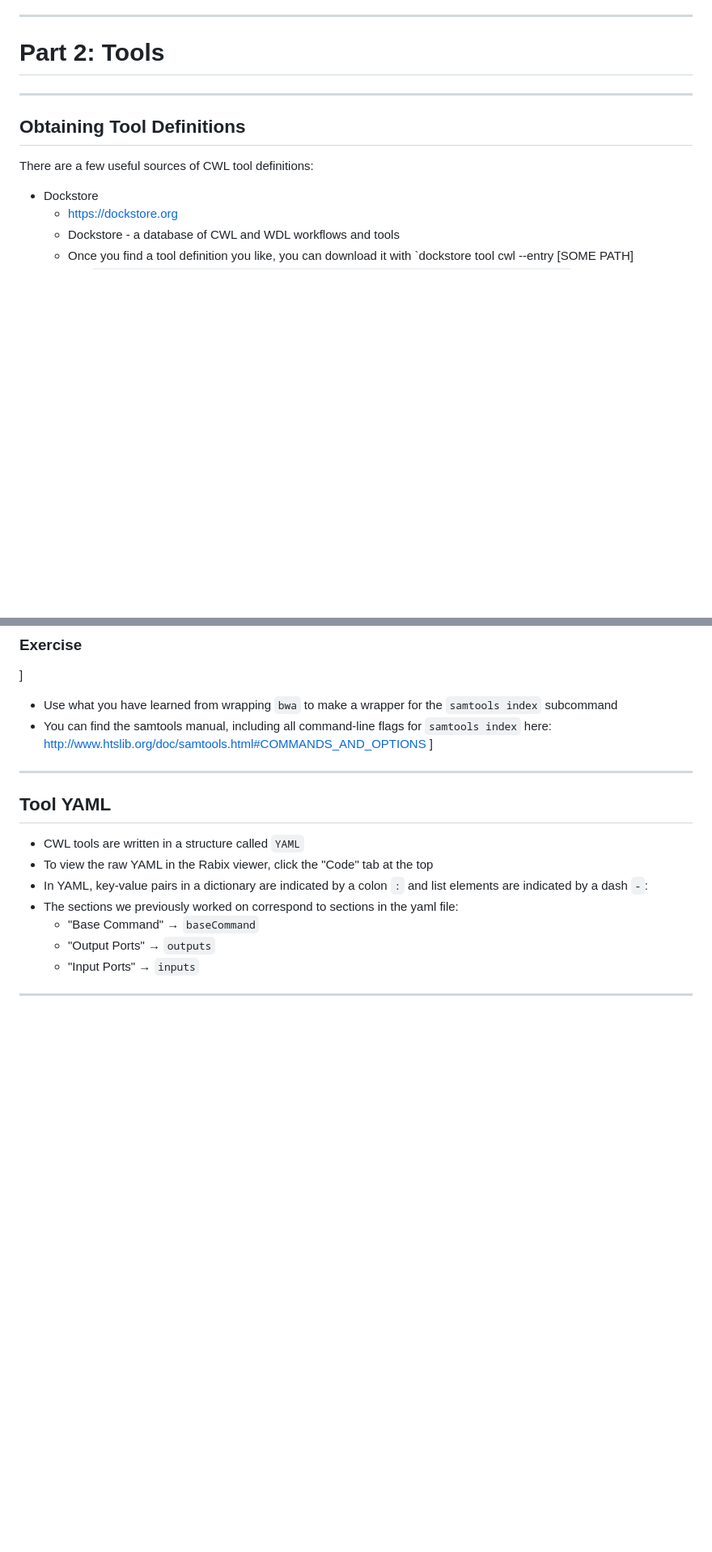
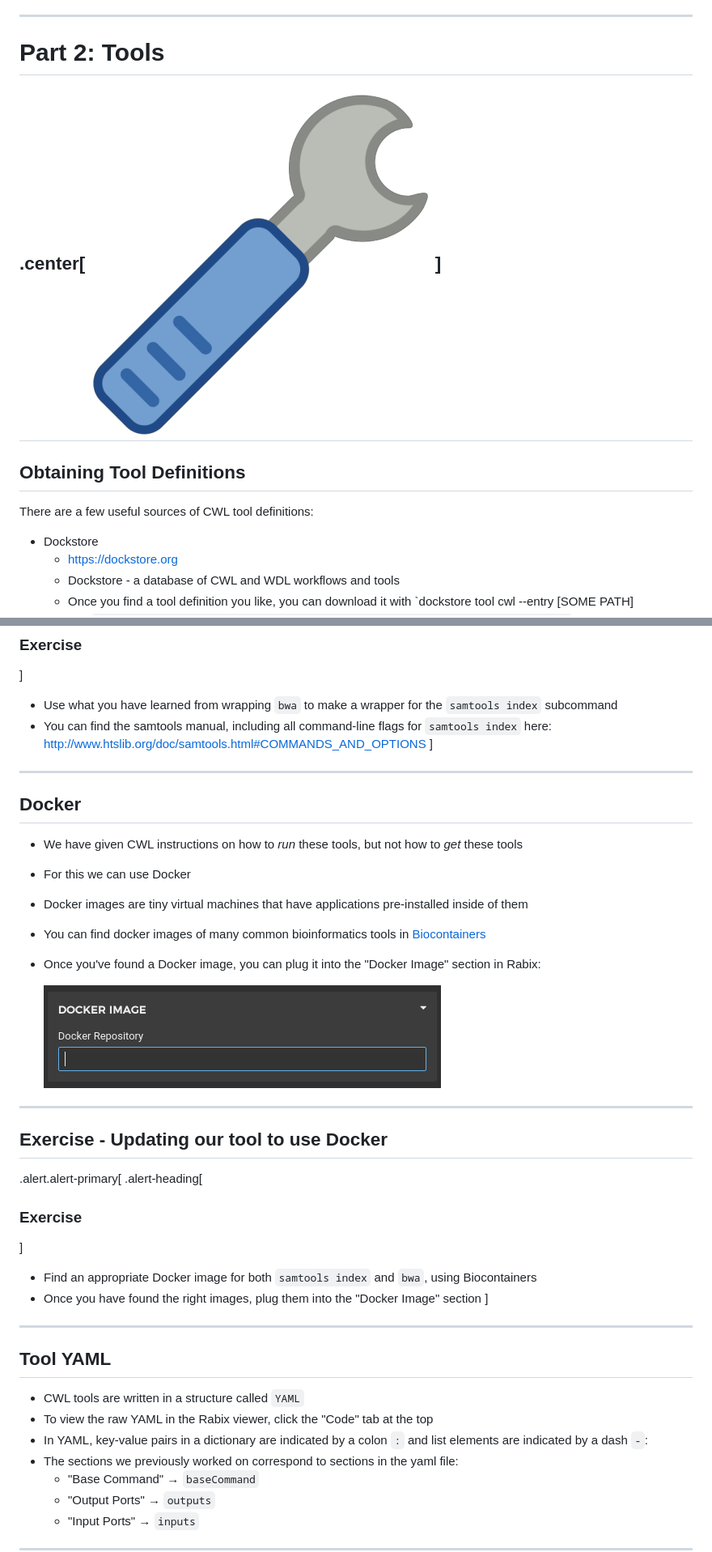
Before and after one commit to TMiguelT/CwlWorkshop, a Markdown page: slides.md, 2 parts joined by grey strips. Shown: that part at 81% size. GitHub-like rendering; pictures changed too: tool.png (added); blank space fills up the shorter version.

```diff
--- a/slides.md
+++ b/slides.md
@@ -43,6 +45,9 @@ Seq tools like `edgeR`
 
 ---
 # Part 2: Tools
+.center[
+![](tool.png)
+]
 ---
 ## Obtaining Tool Definitions
 
@@ -135,6 +139,25 @@ Follow along with the instructions to make a tool wrapper for BWA
 ]
 * Use what you have learned from wrapping `bwa` to make a wrapper for the `samtools index` subcommand
 * You can find the samtools manual, including all command-line flags for `samtools index` here: <http://www.htslib.org/doc/samtools.html#COMMANDS_AND_OPTIONS>
+]
+---
+## Docker
+* We have given CWL instructions on how to *run* these tools, but not how to *get* these tools
+* For this we can use Docker
+* Docker images are tiny virtual machines that have applications pre-installed inside of them
+* You can find docker images of many common bioinformatics tools in [Biocontainers](https://biocontainers.pro/registry/)
+* Once you've found a Docker image, you can plug it into the "Docker Image" section in Rabix:
+
+    ![](docker_container_section.png)
+
+---
+## Exercise - Updating our tool to use Docker
+.alert.alert-primary[
+.alert-heading[
+### Exercise
+]
+* Find an appropriate Docker image for both `samtools index` and `bwa`, using Biocontainers
+* Once you have found the right images, plug them into the "Docker Image" section
 ]
 ---
 ## Tool YAML
```
Also changed, not shown: other parts of slides.md (+45 -23 lines), cwl.png (added).
